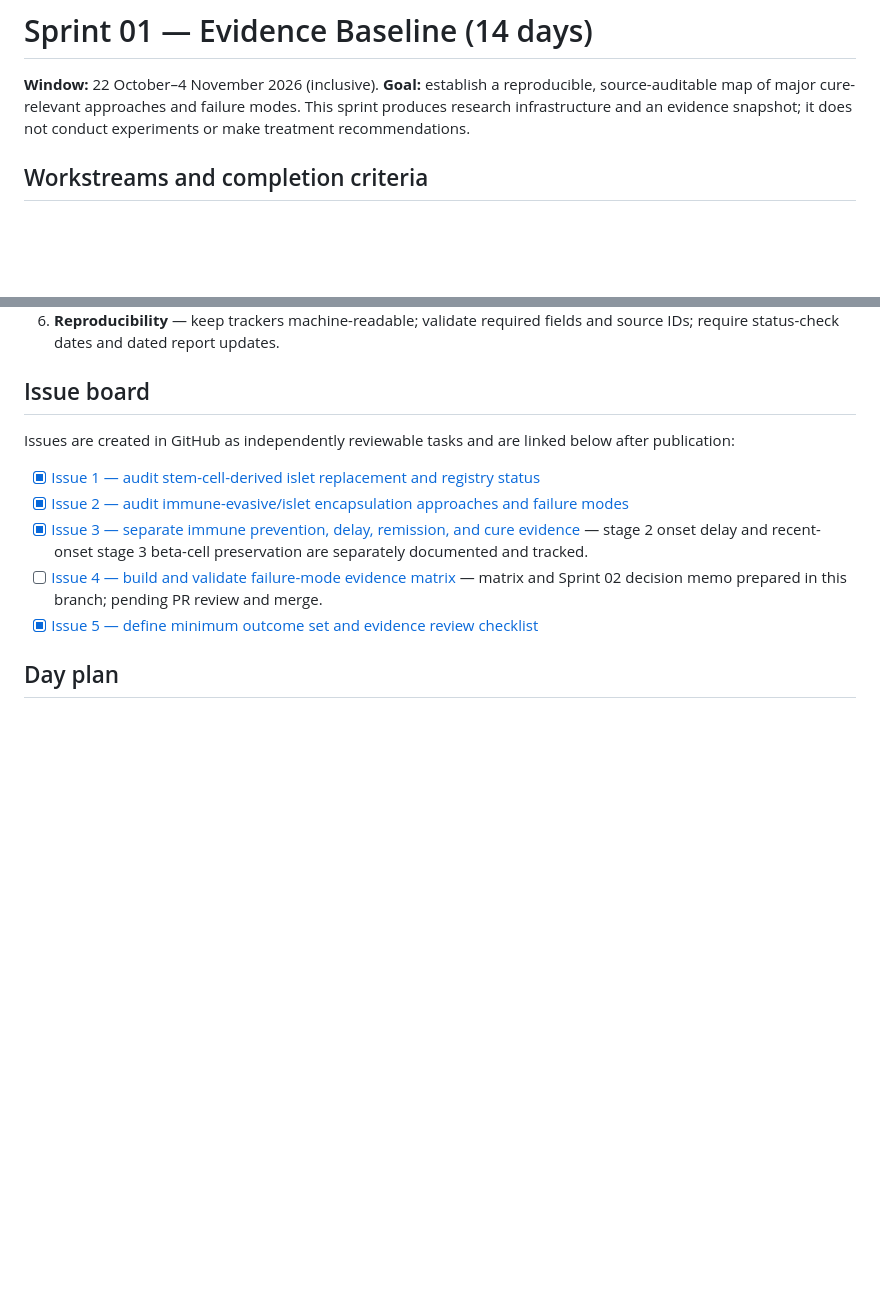
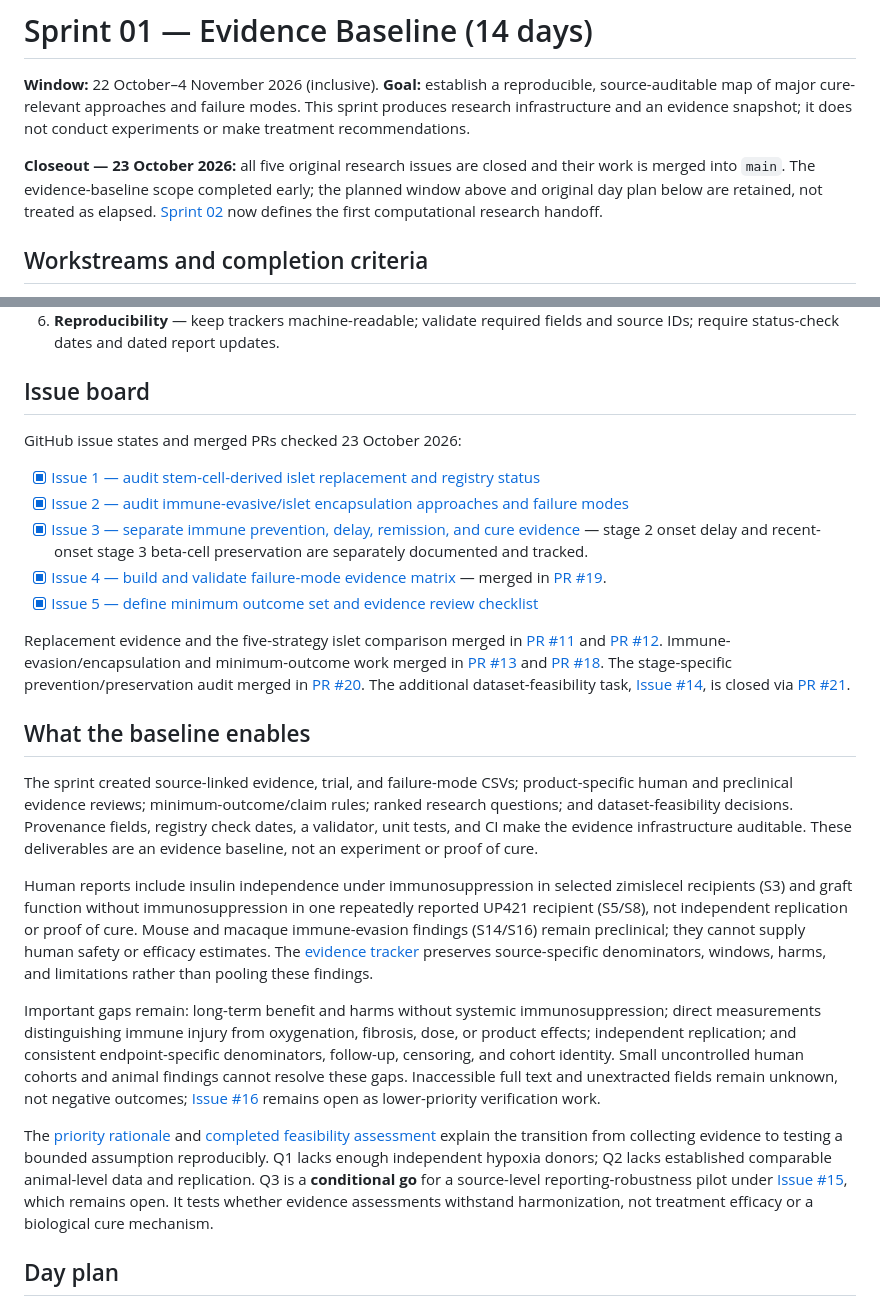
Before and after one commit to aditmer/type1-diabetes-cure-research, a Markdown page: docs/SPRINT-01.md, 2 parts joined by grey strips. GitHub-like rendering; blank space fills up the shorter version.

```diff
--- a/docs/SPRINT-01.md
+++ b/docs/SPRINT-01.md
@@ -1,6 +1,8 @@
 # Sprint 01 — Evidence Baseline (14 days)
 
 **Window:** 22 October–4 November 2026 (inclusive). **Goal:** establish a reproducible, source-auditable map of major cure-relevant approaches and failure modes. This sprint produces research infrastructure and an evidence snapshot; it does not conduct experiments or make treatment recommendations.
+
+**Closeout — 23 October 2026:** all five original research issues are closed and their work is merged into `main`. The evidence-baseline scope completed early; the planned window above and original day plan below are retained, not treated as elapsed. [Sprint 02](SPRINT-02.md) now defines the first computational research handoff.
 
 ## Workstreams and completion criteria
 
@@ -13,13 +15,25 @@
 
 ## Issue board
 
-Issues are created in GitHub as independently reviewable tasks and are linked below after publication:
+GitHub issue states and merged PRs checked 23 October 2026:
 
 - [x] [Issue 1 — audit stem-cell-derived islet replacement and registry status](https://github.com/aditmer/type1-diabetes-cure-research/issues/1)
 - [x] [Issue 2 — audit immune-evasive/islet encapsulation approaches and failure modes](https://github.com/aditmer/type1-diabetes-cure-research/issues/2)
 - [x] [Issue 3 — separate immune prevention, delay, remission, and cure evidence](https://github.com/aditmer/type1-diabetes-cure-research/issues/3) — stage 2 onset delay and recent-onset stage 3 beta-cell preservation are separately documented and tracked.
-- [ ] [Issue 4 — build and validate failure-mode evidence matrix](https://github.com/aditmer/type1-diabetes-cure-research/issues/4) — matrix and Sprint 02 decision memo prepared in this branch; pending PR review and merge.
+- [x] [Issue 4 — build and validate failure-mode evidence matrix](https://github.com/aditmer/type1-diabetes-cure-research/issues/4) — merged in [PR #19](https://github.com/aditmer/type1-diabetes-cure-research/pull/19).
 - [x] [Issue 5 — define minimum outcome set and evidence review checklist](https://github.com/aditmer/type1-diabetes-cure-research/issues/5)
+
+Replacement evidence and the five-strategy islet comparison merged in [PR #11](https://github.com/aditmer/type1-diabetes-cure-research/pull/11) and [PR #12](https://github.com/aditmer/type1-diabetes-cure-research/pull/12). Immune-evasion/encapsulation and minimum-outcome work merged in [PR #13](https://github.com/aditmer/type1-diabetes-cure-research/pull/13) and [PR #18](https://github.com/aditmer/type1-diabetes-cure-research/pull/18). The stage-specific prevention/preservation audit merged in [PR #20](https://github.com/aditmer/type1-diabetes-cure-research/pull/20). The additional dataset-feasibility task, [Issue #14](https://github.com/aditmer/type1-diabetes-cure-research/issues/14), is closed via [PR #21](https://github.com/aditmer/type1-diabetes-cure-research/pull/21).
+
+## What the baseline enables
+
+The sprint created source-linked evidence, trial, and failure-mode CSVs; product-specific human and preclinical evidence reviews; minimum-outcome/claim rules; ranked research questions; and dataset-feasibility decisions. Provenance fields, registry check dates, a validator, unit tests, and CI make the evidence infrastructure auditable. These deliverables are an evidence baseline, not an experiment or proof of cure.
+
+Human reports include insulin independence under immunosuppression in selected zimislecel recipients (S3) and graft function without immunosuppression in one repeatedly reported UP421 recipient (S5/S8), not independent replication or proof of cure. Mouse and macaque immune-evasion findings (S14/S16) remain preclinical; they cannot supply human safety or efficacy estimates. The [evidence tracker](../data/evidence.csv) preserves source-specific denominators, windows, harms, and limitations rather than pooling these findings.
+
+Important gaps remain: long-term benefit and harms without systemic immunosuppression; direct measurements distinguishing immune injury from oxygenation, fibrosis, dose, or product effects; independent replication; and consistent endpoint-specific denominators, follow-up, censoring, and cohort identity. Small uncontrolled human cohorts and animal findings cannot resolve these gaps. Inaccessible full text and unextracted fields remain unknown, not negative outcomes; [Issue #16](https://github.com/aditmer/type1-diabetes-cure-research/issues/16) remains open as lower-priority verification work.
+
+The [priority rationale](SPRINT-02-RESEARCH-PRIORITIES.md) and [completed feasibility assessment](DATASET-FEASIBILITY.md) explain the transition from collecting evidence to testing a bounded assumption reproducibly. Q1 lacks enough independent hypoxia donors; Q2 lacks established comparable animal-level data and replication. Q3 is a **conditional go** for a source-level reporting-robustness pilot under [Issue #15](https://github.com/aditmer/type1-diabetes-cure-research/issues/15), which remains open. It tests whether evidence assessments withstand harmonization, not treatment efficacy or a biological cure mechanism.
 
 ## Day plan
 
```
Also changed, not shown: README.md (+4 -3 lines), docs/SPRINT-02.md (added, +138 -0 lines).
